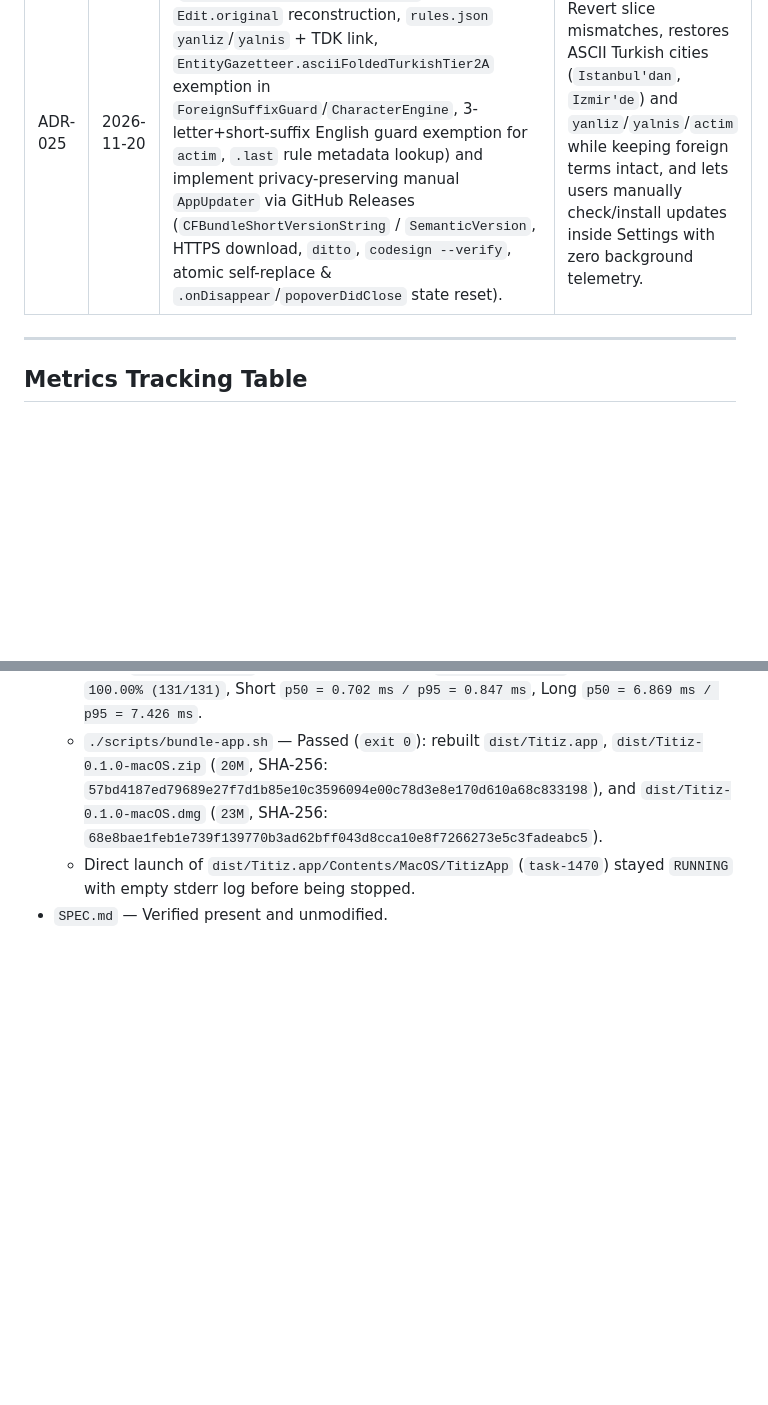
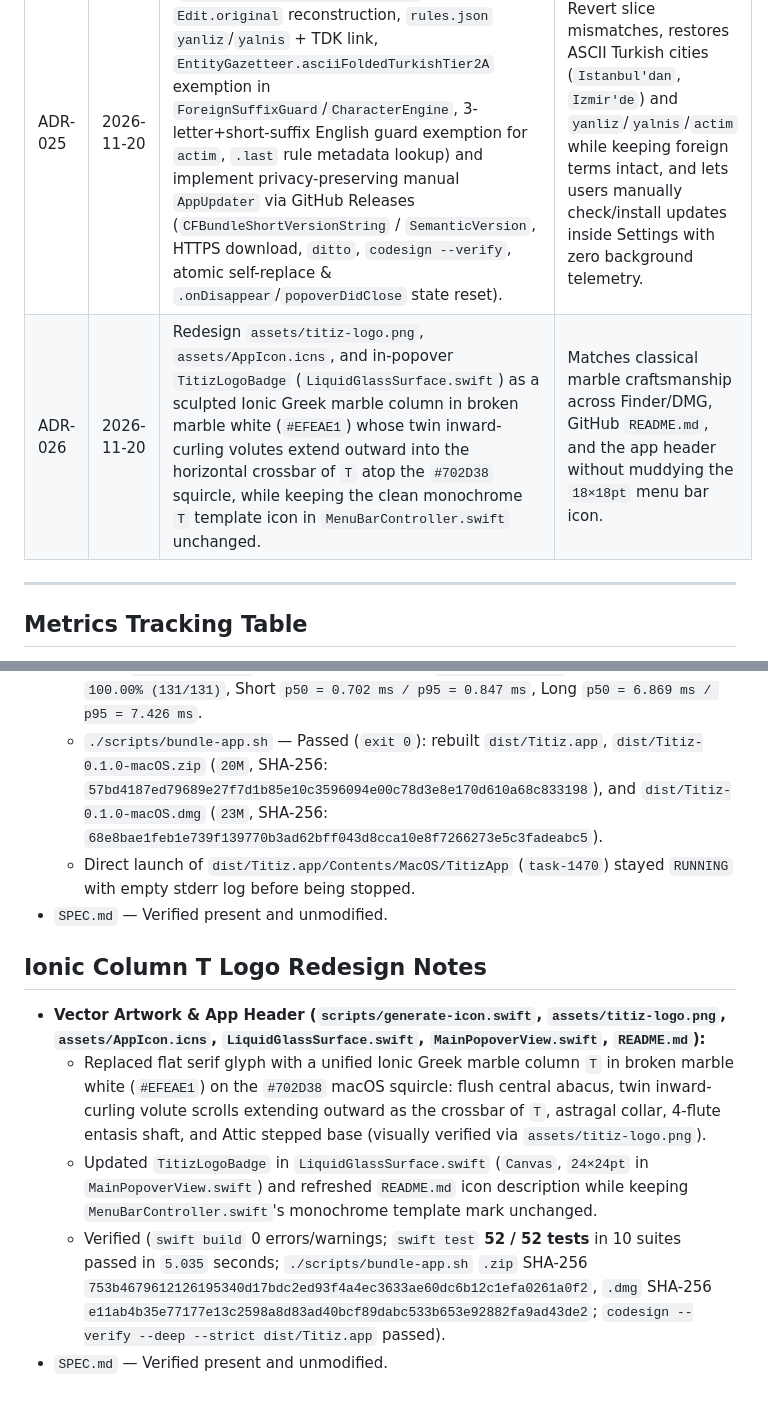
Before and after one commit to GorkemSay/Titiz, a Markdown page: Progress.md, 2 parts joined by grey strips. Rendered like a GitHub page; blank space fills up the shorter version.

```diff
--- a/Progress.md
+++ b/Progress.md
@@ -98,6 +98,7 @@
 | ADR-023 | 2026-11-20 | Generate Titiz's custom macOS app icon (`assets/AppIcon.icns`) and standalone README mark (`assets/titiz-logo.png`) via `scripts/generate-icon.swift` using a continuous-curvature macOS squircle in broken burgundy (`#702D38`) and an optically scaled 44pt New York serif `T` in broken marble white (`#EFEAE1`), matched by `TitizLogoBadge` in `MainPopoverView` and a knocked-out template `NSStatusItem` glyph in `MenuBarController`. | Delivers a cohesive custom macOS brand mark across Finder/DMG bundles, the menu bar status item (`isTemplate = true`), in-popover header, and GitHub `README.md` top banner without external raster dependencies. |
 | ADR-024 | 2026-11-20 | Pass local `QuestionContext` (`clauseEndsWithQuestionMark`, `!clauseHasOtherQuestionOperator` bounded by clause punctuation/conjunctions) from `SpellingEngine` to `QuestionCliticSplitter`, allowing Hunspell-accepted mid-sentence fused clitics with unseen `-m` ghost stems (`doğrumu`, `iyimi`, `kötümü`, `yeterlimi`) to split—falling through to joint stem diacritic restoration (`kotu -> kötü mü`) when supported by `tr_freq.bin` `bigramConditionalLog10` collocation evidence. | Fixes mid-sentence fused question clitics inside `?`-terminated clauses (`sence doğrumu yapıyorum? -> sence doğru mu yapıyorum?`) while keeping genuine `-m` possessive nouns (`sorunumu`, `telefonumu`, `verdiğimi`, `çıktımı aldın mı?`) 100% intact. |
 | ADR-025 | 2026-11-20 | Fix 5 cross-layer audit issues (`TitizEngine.mergeCombinedEdits` apostrophe `Edit.original` reconstruction, `rules.json` `yanliz`/`yalnis` + TDK link, `EntityGazetteer.asciiFoldedTurkishTier2A` exemption in `ForeignSuffixGuard`/`CharacterEngine`, 3-letter+short-suffix English guard exemption for `actim`, `.last` rule metadata lookup) and implement privacy-preserving manual `AppUpdater` via GitHub Releases (`CFBundleShortVersionString` / `SemanticVersion`, HTTPS download, `ditto`, `codesign --verify`, atomic self-replace & `.onDisappear`/`popoverDidClose` state reset). | Resolves apostrophe Revert slice mismatches, restores ASCII Turkish cities (`Istanbul'dan`, `Izmir'de`) and `yanliz`/`yalnis`/`actim` while keeping foreign terms intact, and lets users manually check/install updates inside Settings with zero background telemetry. |
+| ADR-026 | 2026-11-20 | Redesign `assets/titiz-logo.png`, `assets/AppIcon.icns`, and in-popover `TitizLogoBadge` (`LiquidGlassSurface.swift`) as a sculpted Ionic Greek marble column in broken marble white (`#EFEAE1`) whose twin inward-curling volutes extend outward into the horizontal crossbar of `T` atop the `#702D38` squircle, while keeping the clean monochrome `T` template icon in `MenuBarController.swift` unchanged. | Matches classical marble craftsmanship across Finder/DMG, GitHub `README.md`, and the app header without muddying the `18×18pt` menu bar icon. |
 
 ---
 
@@ -297,3 +298,11 @@ Target gates (from `SPEC.md` Phase 2):
   - `./scripts/bundle-app.sh` — Passed (`exit 0`): rebuilt `dist/Titiz.app`, `dist/Titiz-0.1.0-macOS.zip` (`20M`, SHA-256: `57bd4187ed79689e27f7d1b85e10c3596094e00c78d3e8e170d610a68c833198`), and `dist/Titiz-0.1.0-macOS.dmg` (`23M`, SHA-256: `68e8bae1feb1e739f139770b3ad62bff043d8cca10e8f7266273e5c3fadeabc5`).
   - Direct launch of `dist/Titiz.app/Contents/MacOS/TitizApp` (`task-1470`) stayed `RUNNING` with empty stderr log before being stopped.
 - `SPEC.md` — Verified present and unmodified.
+
+## Ionic Column T Logo Redesign Notes
+
+- **Vector Artwork & App Header (`scripts/generate-icon.swift`, `assets/titiz-logo.png`, `assets/AppIcon.icns`, `LiquidGlassSurface.swift`, `MainPopoverView.swift`, `README.md`):**
+  - Replaced flat serif glyph with a unified Ionic Greek marble column `T` in broken marble white (`#EFEAE1`) on the `#702D38` macOS squircle: flush central abacus, twin inward-curling volute scrolls extending outward as the crossbar of `T`, astragal collar, 4-flute entasis shaft, and Attic stepped base (visually verified via `assets/titiz-logo.png`).
+  - Updated `TitizLogoBadge` in `LiquidGlassSurface.swift` (`Canvas`, `24×24pt` in `MainPopoverView.swift`) and refreshed `README.md` icon description while keeping `MenuBarController.swift`'s monochrome template mark unchanged.
+  - Verified (`swift build` 0 errors/warnings; `swift test` **52 / 52 tests** in 10 suites passed in `5.035` seconds; `./scripts/bundle-app.sh` `.zip` SHA-256 `753b4679612126195340d17bdc2ed93f4a4ec3633ae60dc6b12c1efa0261a0f2`, `.dmg` SHA-256 `e11ab4b35e77177e13c2598a8d83ad40bcf89dabc533b653e92882fa9ad43de2`; `codesign --verify --deep --strict dist/Titiz.app` passed).
+- `SPEC.md` — Verified present and unmodified.
```
Also changed, not shown: README.md (+1 -1 lines), assets/titiz-logo.png, 4 other files.
